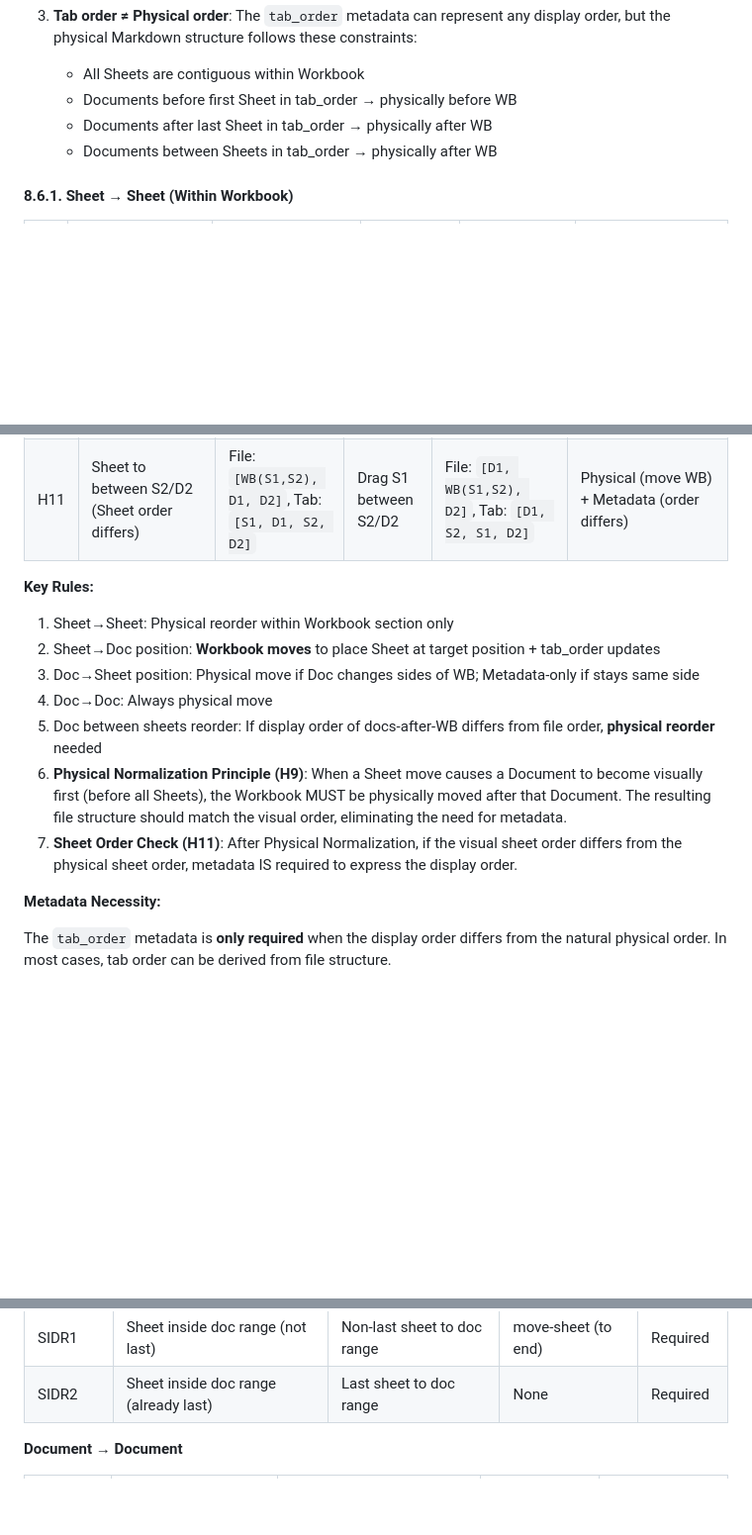
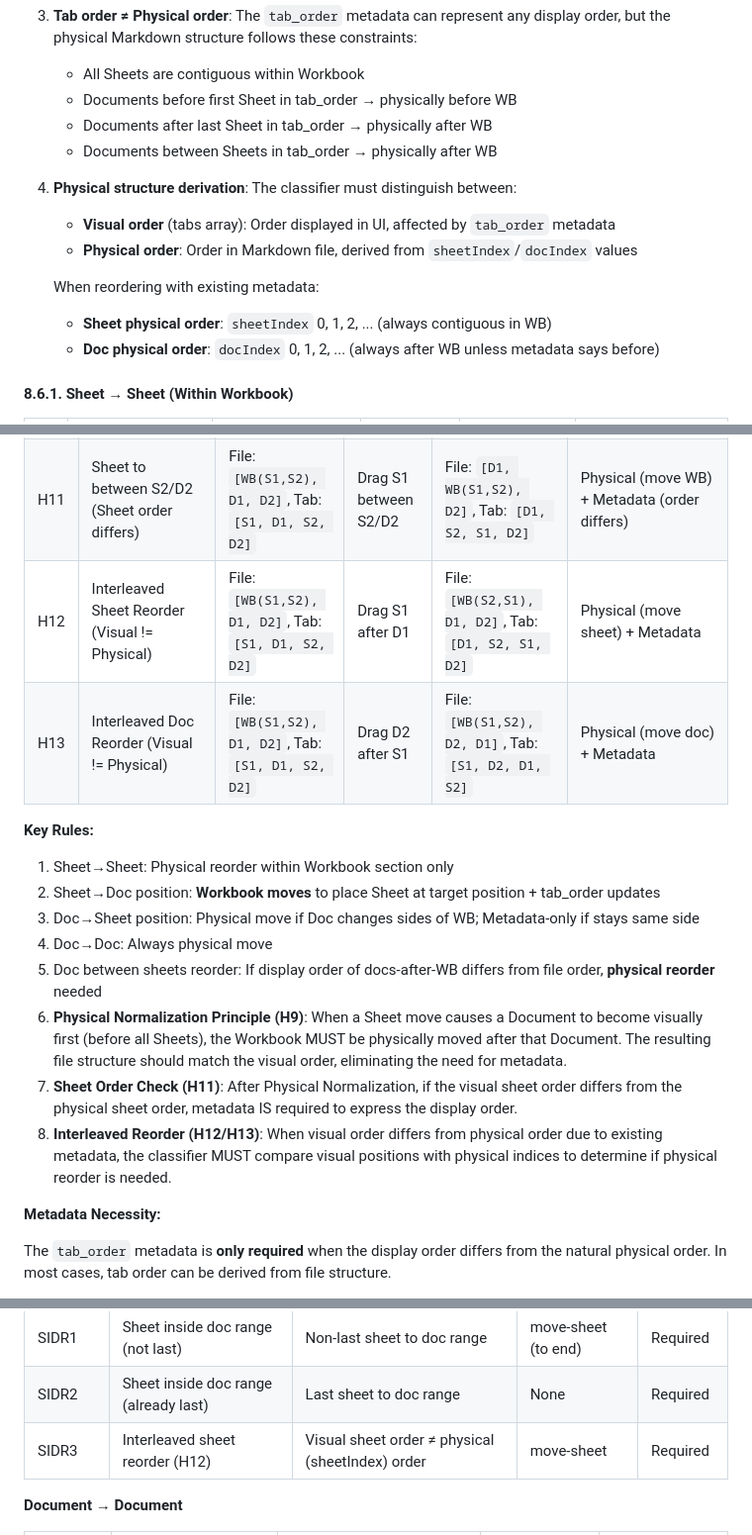
Before and after one commit to f-y/peng-sheets, a Markdown page: SPECS.md, 3 parts joined by grey strips. Shown at 99% size. GitHub-like rendering; blank space fills up the shorter version.

Commit message:
SPECS.md: Add H12/H13 hazard scenarios and SIDR3/DBS4 patterns
Added documentation for interleaved metadata physical move bugs:

1. Fundamental Principle #4: Physical vs Visual structure derivation
   - Visual order: tabs array affected by tab_order metadata
   - Physical order: derived from sheetIndex/docIndex values

2. New Hazard Scenarios:
   - H12: Interleaved Sheet Reorder (S1→after D1 in [S1,D1,S2,D2])
   - H13: Interleaved Doc Reorder (D2→after S1 in [S1,D1,S2,D2])

3. New Key Rule #8: Interleaved Reorder detection

4. New Patterns:
   - SIDR3: Interleaved sheet reorder (H12)
   - DBS4: Interleaved doc reorder (H13)

These patterns require classifier to compare visual positions with
physical indices to determine if physical reorder is needed.

```diff
--- a/SPECS.md
+++ b/SPECS.md
@@ -224,6 +224,14 @@ This matrix defines the expected behavior for all tab drag-and-drop scenarios. E
    - Documents after last Sheet in tab_order → physically after WB
    - Documents between Sheets in tab_order → physically after WB
 
+4. **Physical structure derivation**: The classifier must distinguish between:
+   - **Visual order** (tabs array): Order displayed in UI, affected by `tab_order` metadata
+   - **Physical order**: Order in Markdown file, derived from `sheetIndex`/`docIndex` values
+
+   When reordering with existing metadata:
+   - **Sheet physical order**: `sheetIndex` 0, 1, 2, ... (always contiguous in WB)
+   - **Doc physical order**: `docIndex` 0, 1, 2, ... (always after WB unless metadata says before)
+
 #### 8.6.1. Sheet → Sheet (Within Workbook)
 
 | # | Scenario | Initial File | Action | Expected Behavior | Physical/Metadata |
@@ -292,6 +300,8 @@ These scenarios target specific reported bugs where outcome types are misidentif
 | H9 | Sheet across interleaved Doc (Physical Normalization) | File: `[WB(S1,S2), D1]`, Tab: `[S1, D1, S2]` | Drag S1 between D1/S2 | File: `[D1, WB(S1,S2)]`, Tab: `[D1, S1, S2]` | Physical (move WB) + Metadata (remove) |
 | H10 | Sheet to end across docs (Interleaved Metadata) | File: `[WB(S1,S2), D1, D2]`, Tab: `[S1, D1, S2, D2]` | Drag S1 to end | File: `[WB(S2,S1)]`, Tab: `[D1, S2, D2, S1]` | Physical (move sheet) + Metadata |
 | H11 | Sheet to between S2/D2 (Sheet order differs) | File: `[WB(S1,S2), D1, D2]`, Tab: `[S1, D1, S2, D2]` | Drag S1 between S2/D2 | File: `[D1, WB(S1,S2), D2]`, Tab: `[D1, S2, S1, D2]` | Physical (move WB) + Metadata (order differs) |
+| H12 | Interleaved Sheet Reorder (Visual != Physical) | File: `[WB(S1,S2), D1, D2]`, Tab: `[S1, D1, S2, D2]` | Drag S1 after D1 | File: `[WB(S2,S1), D1, D2]`, Tab: `[D1, S2, S1, D2]` | Physical (move sheet) + Metadata |
+| H13 | Interleaved Doc Reorder (Visual != Physical) | File: `[WB(S1,S2), D1, D2]`, Tab: `[S1, D1, S2, D2]` | Drag D2 after S1 | File: `[WB(S1,S2), D2, D1]`, Tab: `[S1, D2, D1, S2]` | Physical (move doc) + Metadata |
 
 **Key Rules:**
 1. Sheet→Sheet: Physical reorder within Workbook section only
@@ -301,6 +311,7 @@ These scenarios target specific reported bugs where outcome types are misidentif
 5. Doc between sheets reorder: If display order of docs-after-WB differs from file order, **physical reorder** needed
 6. **Physical Normalization Principle (H9)**: When a Sheet move causes a Document to become visually first (before all Sheets), the Workbook MUST be physically moved after that Document. The resulting file structure should match the visual order, eliminating the need for metadata.
 7. **Sheet Order Check (H11)**: After Physical Normalization, if the visual sheet order differs from the physical sheet order, metadata IS required to express the display order.
+8. **Interleaved Reorder (H12/H13)**: When visual order differs from physical order due to existing metadata, the classifier MUST compare visual positions with physical indices to determine if physical reorder is needed.
 
 **Metadata Necessity:**
 
@@ -357,6 +368,7 @@ All tab reorder scenarios classified by explicit pattern for implementation:
 |------------|------|---------|----------|----------|
 | SIDR1 | Sheet inside doc range (not last) | Non-last sheet to doc range | move-sheet (to end) | Required |
 | SIDR2 | Sheet inside doc range (already last) | Last sheet to doc range | None | Required |
+| SIDR3 | Interleaved sheet reorder (H12) | Visual sheet order ≠ physical (sheetIndex) order | move-sheet | Required |
 
 **Document → Document**
 
```
Also changed, not shown: other parts of SPECS.md (+1 -0 lines).
